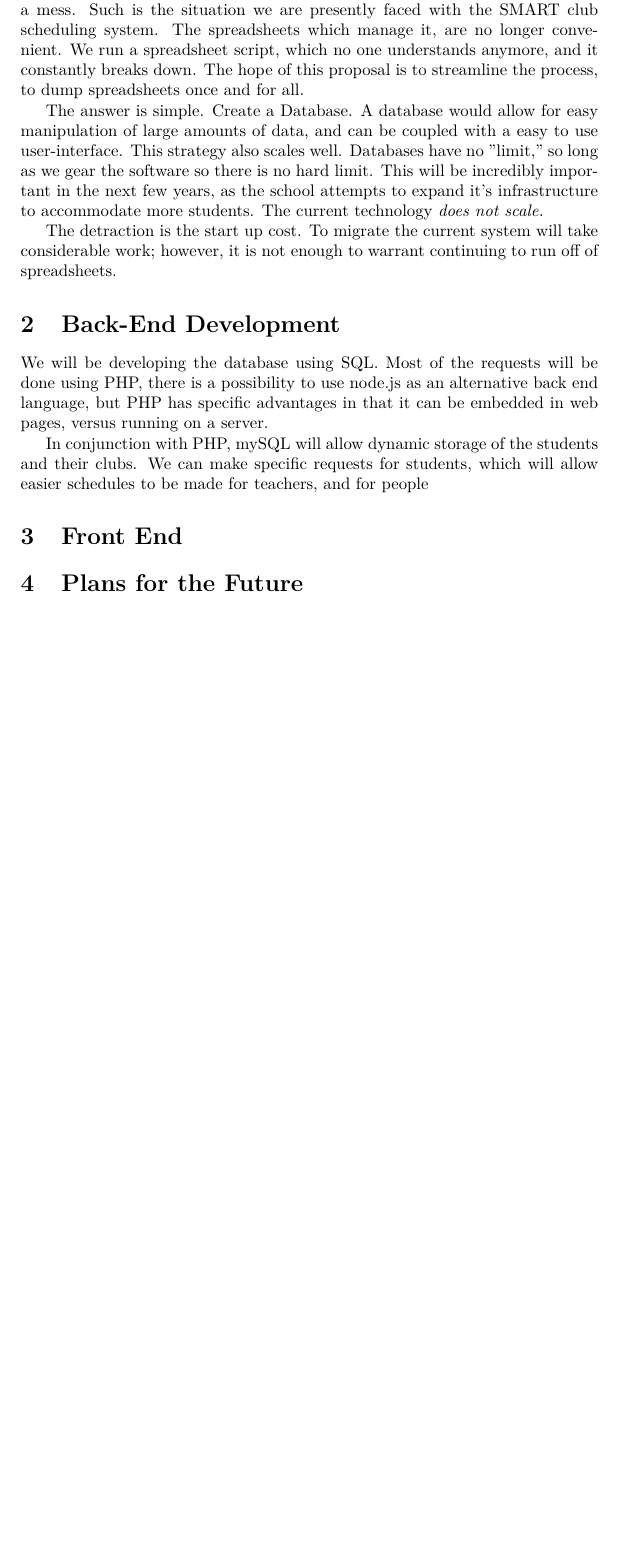
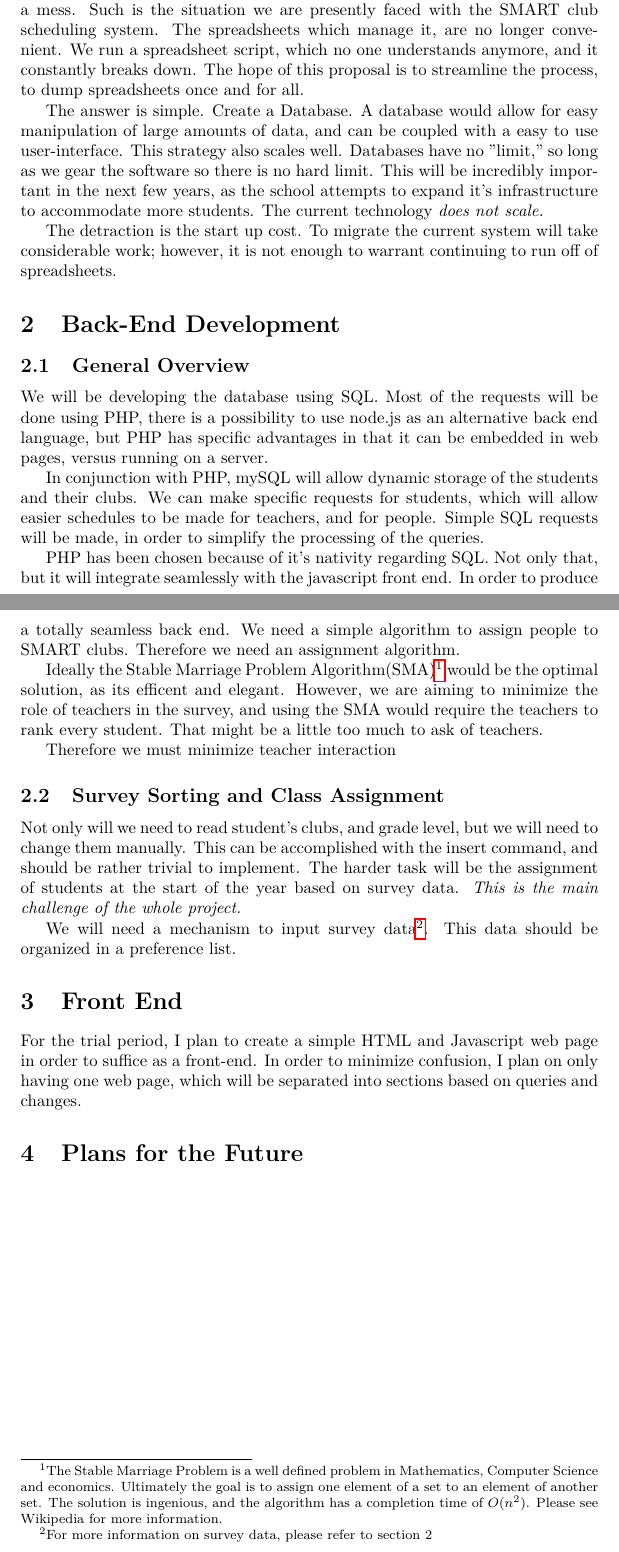
Before and after one commit to wmmnola/ProposalForSMART, a LaTeX document (Proposal.tex): part of the page before the commit and two parts of pages 1 and 2 of 2 after it, the two joined at a grey line, cut so that both start at the same text, the shorter picture padded with empty space. Compiled offline with pdfLaTeX.

Commit message:
Started working on Section 2, Subsection 2. Finished Section 2, Subsection 1

```diff
--- a/Proposal.tex
+++ b/Proposal.tex
@@ -1,6 +1,8 @@
 \documentclass{article}
 \usepackage[utf8]{inputenc}
 \usepackage{lmodern}
+\usepackage{amsmath}
+\usepackage{hyperref}
 \title{Proposal for A SMART Scheduling System}
 \author{Wade Marshall }
 \date{May 2017}
@@ -24,12 +26,36 @@ The detraction is the start up cost. To migrate the current system will take con
 to run off of spreadsheets.
 
 \section{Back-End Development}
+\subsection{General Overview}
 We will be developing the database using SQL. Most of the requests will be done using PHP, there is a possibility to use node.js as an alternative back end language, but PHP has specific advantages in that it can be embedded in web pages, versus running on a server.
 
-In conjunction with PHP, mySQL will allow dynamic storage of the students and their clubs. We can make specific requests for students, which will
-allow easier schedules to be made for teachers, and for people
+In conjunction with PHP, mySQL will allow dynamic storage of the students and their clubs. We can make specific requests for students, which
+will
+allow easier schedules to be made for teachers, and for people. Simple SQL requests will be made, in order to simplify the processing of the
+queries.
+
+PHP has been chosen because of it's nativity regarding SQL. Not only that, but it will integrate seamlessly with the javascript front end. In
+order to produce a totally seamless back end. We need a simple algorithm to assign people to SMART clubs. Therefore we need an assignment algorithm.
+
+Ideally the Stable Marriage Problem Algorithm(SMA)\footnote{The Stable Marriage Problem is a well defined problem in Mathematics, Computer
+Science
+and economics. Ultimately the goal is to assign one element of a set to an element of another set. The solution is ingenious, and the algorithm
+has a completion time of $O(n^2)$. Please see Wikipedia for more information.} would be the optimal solution, as its efficent and elegant.
+However, we are aiming to minimize the role of teachers in the survey, and using the SMA would require the teachers to rank every student.
+That might be a little too much to ask of teachers.
+
+Therefore we must minimize teacher interaction
+
+\subsection{Survey Sorting and Class Assignment}
+Not only will we need to read student's clubs, and grade level, but we will need to change them manually. This can be accomplished with the
+insert command, and should be rather trivial to implement. The harder task will be the assignment of students at the start of the year based on
+survey data. \emph{This is the main challenge of the whole project.}
+
+We will need a mechanism to input survey data\footnote{For more information on survey data, please refer to section 2}. This data should be
+organized in a preference list.
 \section{Front End}
-
+For the trial period, I plan to create a simple HTML and Javascript web page in order to suffice as a front-end. In order to minimize
+confusion, I plan on only having one web page, which will be separated into sections based on queries and changes.
 \section{Plans for the Future}
 
 \end{document}
```
